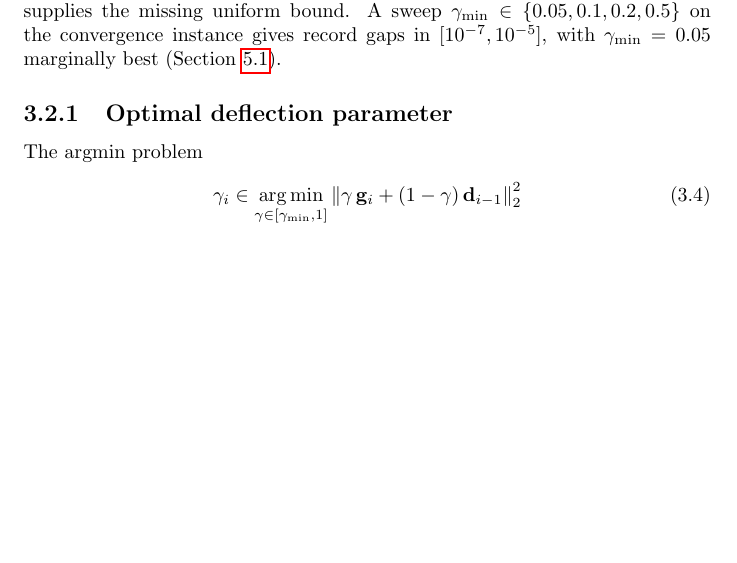
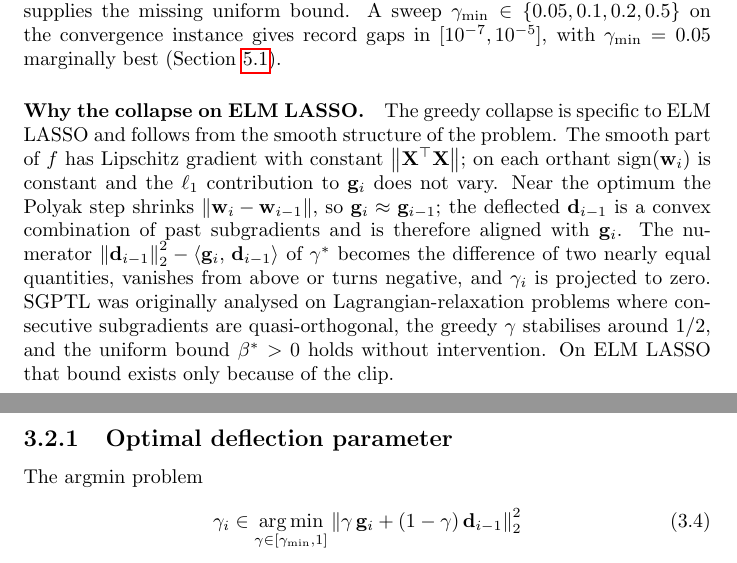
Before and after one commit to gabriele-marsili/cm_project, a LaTeX thesis (progetto/report/main.tex, which reads progetto/report/3_algo_2_DSM/chapter3.tex): part of page 17 of 46 before the commit and two parts of pages 17 and 18 of 46 after it, the two joined at a grey line, cut so that both start at the same text, the shorter picture padded with empty space. Compiled offline with pdfLaTeX.

Commit message:
Theoretical justification for the gamma_min floor on ELM LASSO
Add a paragraph at the end of sec:dsm_convergence_conditions explaining why
the greedy collapse to gamma=0 happens specifically on ELM LASSO: the
problem is smooth strongly convex on each sign-orthant (Lipschitz gradient
+ piecewise-constant L1 subgradient), consecutive subgradients align near
the optimum, and the greedy numerator becomes a difference of nearly equal
quantities. SGPTL was designed for genuinely nonsmooth problems with quasi-
orthogonal subgradients where the uniform bound holds automatically; on
ELM LASSO it has to be supplied by the clip.

Bridges the empirical evidence in sec:setup (gamma_i <= 0.01 in ~99% of
iterations, structural across 30 runs) to the underlying theory.

Co-Authored-By: Claude Opus 4.7 (1M context) <noreply@anthropic.com>

```diff
--- a/progetto/report/3_algo_2_DSM/chapter3.tex
+++ b/progetto/report/3_algo_2_DSM/chapter3.tex
@@ -35,6 +35,9 @@ with $\beta_i = \min(\beta,\gamma_i)$ and $\beta = 1$ \cite[Slide 14]{frangioni-
 
 \paragraph{Deflection floor $\gamma_{\min} > 0$.}
 Condition~(3.5) of~\cite{dantonio2009deflected} requires (when $\lambda_k \ge 0$) the uniform bound $\beta_k \ge \beta^* > 0$ on the stepsize multiplier --- in our notation $\beta_i \ge \beta^*$ for all $i$, not just pointwise positivity. Since $\beta_i = \min(1, \gamma_i)$, a uniform $\gamma_i \ge \gamma_{\min} \in (0,1]$ supplies $\beta_i \ge \gamma_{\min}$, i.e.~$\beta^* = \gamma_{\min}$. The closed-form greedy~\eqref{eq:gamma_opt} gives $\gamma_i \in (0,1]$ at each step but does not bound the sequence away from zero: when consecutive subgradients align near stationarity, the numerator $\norm{\mathbf{d}_{i-1}}_2^2 - \inner{\mathbf{g}_i}{\mathbf{d}_{i-1}}$ of $\gamma^{*}$ in~\eqref{eq:gamma_star} tends to $0^+$ and $\gamma_i$ decays, dragging $\beta_i$ and the Polyak step to zero --- the iterate freezes. Projecting onto $[\gamma_{\min}, 1]$ with $\gamma_{\min} = 0.05$ supplies the missing uniform bound. A sweep $\gamma_{\min} \in \{0.05, 0.1, 0.2, 0.5\}$ on the convergence instance gives record gaps in $[10^{-7}, 10^{-5}]$, with $\gamma_{\min} = 0.05$ marginally best (Section~\ref{sec:setup}).
+
+\paragraph{Why the collapse on ELM LASSO.}
+The greedy collapse is specific to ELM LASSO and follows from the smooth structure of the problem. The smooth part of $f$ has Lipschitz gradient with constant $\norm{\mathbf{X}^\top\mathbf{X}}$; on each orthant $\operatorname{sign}(\mathbf{w}_i)$ is constant and the $\ell_1$ contribution to $\mathbf{g}_i$ does not vary. Near the optimum the Polyak step shrinks $\norm{\mathbf{w}_i - \mathbf{w}_{i-1}}$, so $\mathbf{g}_i \approx \mathbf{g}_{i-1}$; the deflected $\mathbf{d}_{i-1}$ is a convex combination of past subgradients and is therefore aligned with $\mathbf{g}_i$. The numerator $\norm{\mathbf{d}_{i-1}}_2^2 - \inner{\mathbf{g}_i}{\mathbf{d}_{i-1}}$ of $\gamma^*$ becomes the difference of two nearly equal quantities, vanishes from above or turns negative, and $\gamma_i$ is projected to zero. SGPTL was originally analysed on Lagrangian-relaxation problems where consecutive subgradients are quasi-orthogonal, the greedy $\gamma$ stabilises around $1/2$, and the uniform bound $\beta^* > 0$ holds without intervention. On ELM LASSO that bound exists only because of the clip.
 
 % ------------------------------------------------------------------
 \subsection{Optimal deflection parameter}
```
Also changed, not shown: progetto/report/main.pdf, 1 other file.
